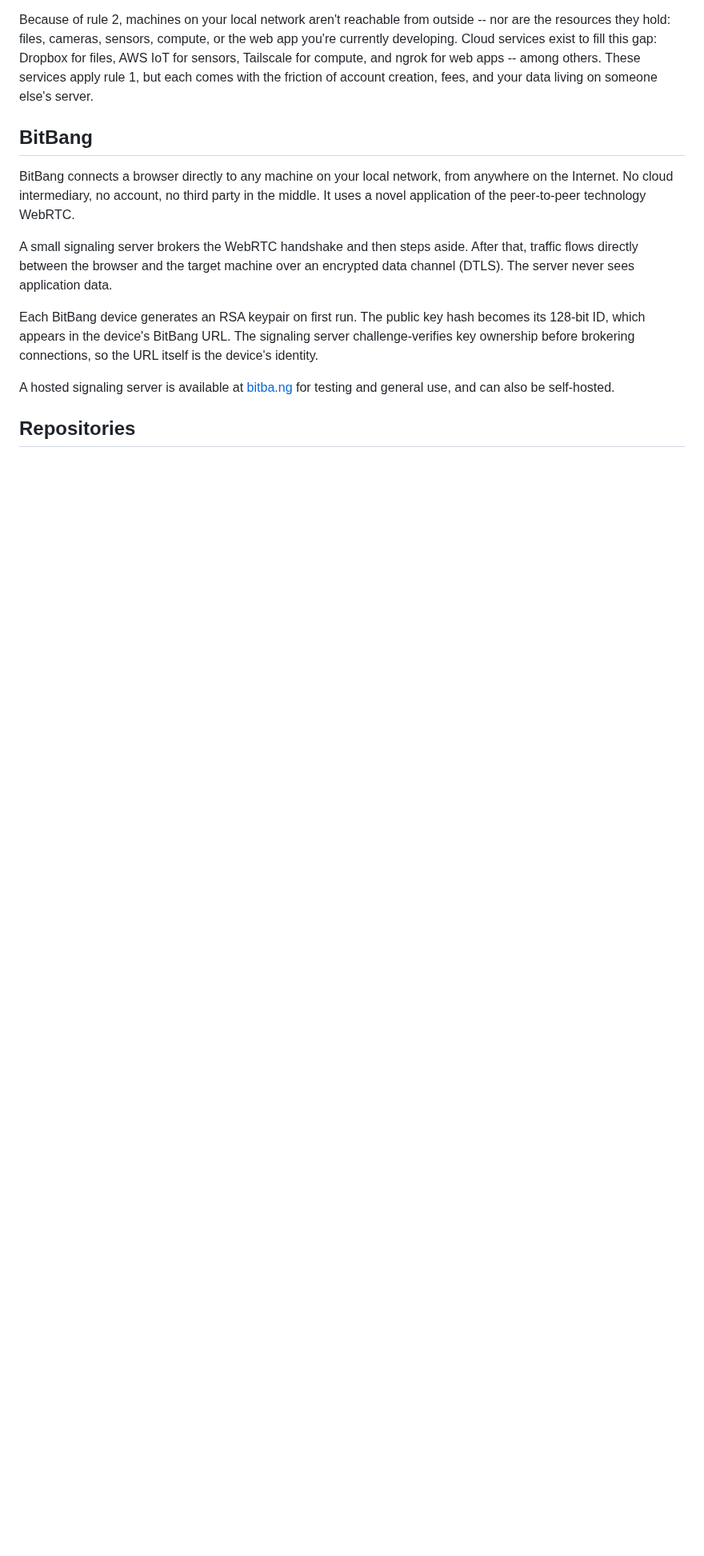
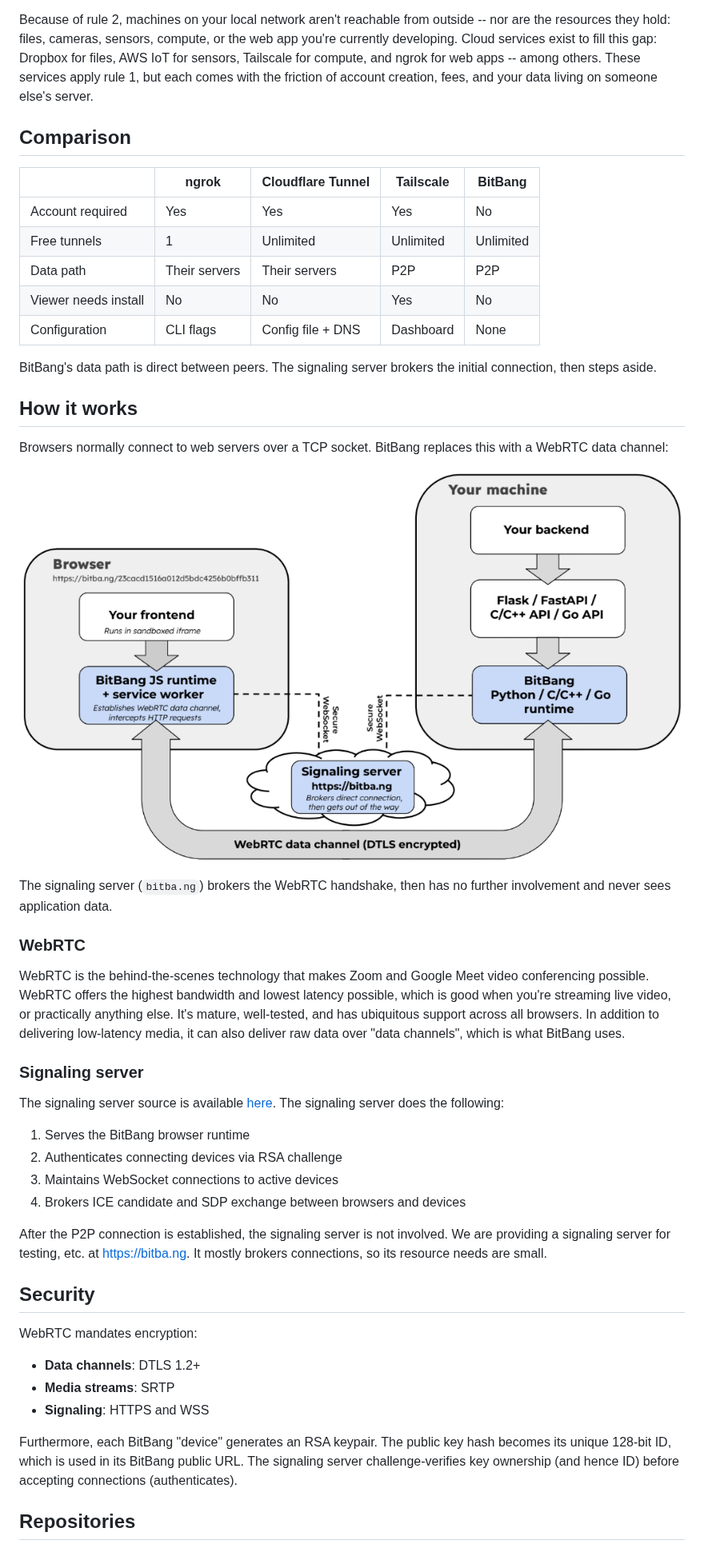
Before and after one commit to richlegrand/bitbang, a Markdown page: README.md, the part around one of its changes. Shown at 80% size. GitHub-like rendering; pictures changed too: bitbang_diagram.png (added); blank space fills up the shorter version.

```diff
--- a/README.md
+++ b/README.md
@@ -15,15 +29,52 @@ The Internet is often thought of as a fully connected network -- every machine i
 
 Because of rule 2, machines on your local network aren't reachable from outside -- nor are the resources they hold: files, cameras, sensors, compute, or the web app you're currently developing. Cloud services exist to fill this gap: Dropbox for files, AWS IoT for sensors, Tailscale for compute, and ngrok for web apps -- among others. These services apply rule 1, but each comes with the friction of account creation, fees, and your data living on someone else's server.
 
-## BitBang
+## Comparison
 
-BitBang connects a browser directly to any machine on your local network, from anywhere on the Internet. No cloud intermediary, no account, no third party in the middle. It uses a novel application of the peer-to-peer technology WebRTC.
+| | ngrok | Cloudflare Tunnel | Tailscale | BitBang |
+|---|---|---|---|---|
+| Account required | Yes | Yes | Yes | No |
+| Free tunnels | 1 | Unlimited | Unlimited | Unlimited |
+| Data path | Their servers | Their servers | P2P | P2P |
+| Viewer needs install | No | No | Yes | No |
+| Configuration | CLI flags | Config file + DNS | Dashboard | None |
 
-A small signaling server brokers the WebRTC handshake and then steps aside. After that, traffic flows directly between the browser and the target machine over an encrypted data channel (DTLS). The server never sees application data.
+BitBang's data path is direct between peers. The signaling server brokers the initial connection, then steps aside.
 
-Each BitBang device generates an RSA keypair on first run. The public key hash becomes its 128-bit ID, which appears in the device's BitBang URL. The signaling server challenge-verifies key ownership before brokering connections, so the URL itself is the device's identity.
 
-A hosted signaling server is available at [bitba.ng](https://bitba.ng) for testing and general use, and can also be self-hosted.
+## How it works
+
+Browsers normally connect to web servers over a TCP socket. BitBang replaces this with a WebRTC data channel:
+
+![BitBang Python Block Diagram](https://raw.githubusercontent.com/richlegrand/bitbang/refs/heads/main/bitbang_diagram.png)
+
+The signaling server (`bitba.ng`) brokers the WebRTC handshake, then has no further involvement and never sees application data.
+
+### WebRTC
+
+WebRTC is the behind-the-scenes technology that makes Zoom and Google Meet video conferencing possible. WebRTC offers the highest bandwidth and lowest latency possible, which is good when you're streaming live video, or practically anything else. It's mature, well-tested, and has ubiquitous support across all browsers. In addition to delivering low-latency media, it can also deliver raw data over "data channels", which is what BitBang uses.
+
+
+### Signaling server
+
+The signaling server source is available [here](https://github.com/richlegrand/bitbang-server). The signaling server does the following:
+
+1. Serves the BitBang browser runtime
+2. Authenticates connecting devices via RSA challenge
+3. Maintains WebSocket connections to active devices
+4. Brokers ICE candidate and SDP exchange between browsers and devices
+
+After the P2P connection is established, the signaling server is not involved. We are providing a signaling server for testing, etc. at https://bitba.ng. It mostly brokers connections, so its resource needs are small.
+
+## Security
+
+WebRTC mandates encryption:
+
+- **Data channels**: DTLS 1.2+
+- **Media streams**: SRTP
+- **Signaling**: HTTPS and WSS
+
+Furthermore, each BitBang "device" generates an RSA keypair. The public key hash becomes its unique 128-bit ID, which is used in its BitBang public URL. The signaling server challenge-verifies key ownership (and hence ID) before accepting connections (authenticates).
 
 ## Repositories
 
```
Also changed, not shown: other parts of README.md (+25 -3 lines).
